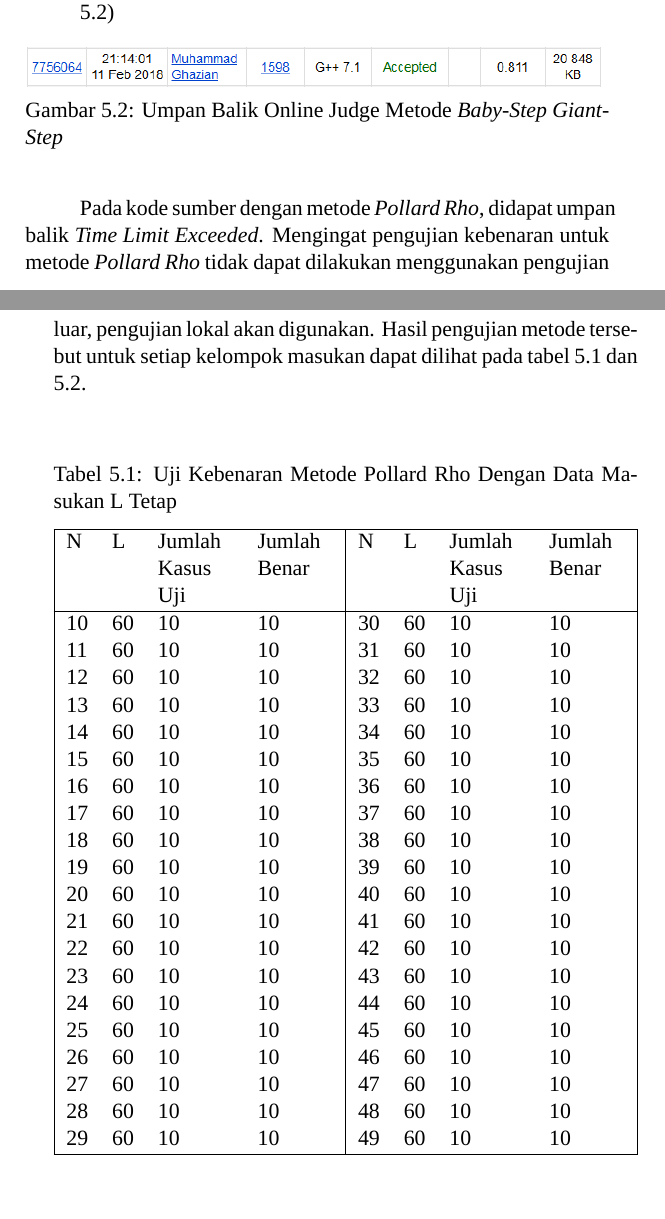
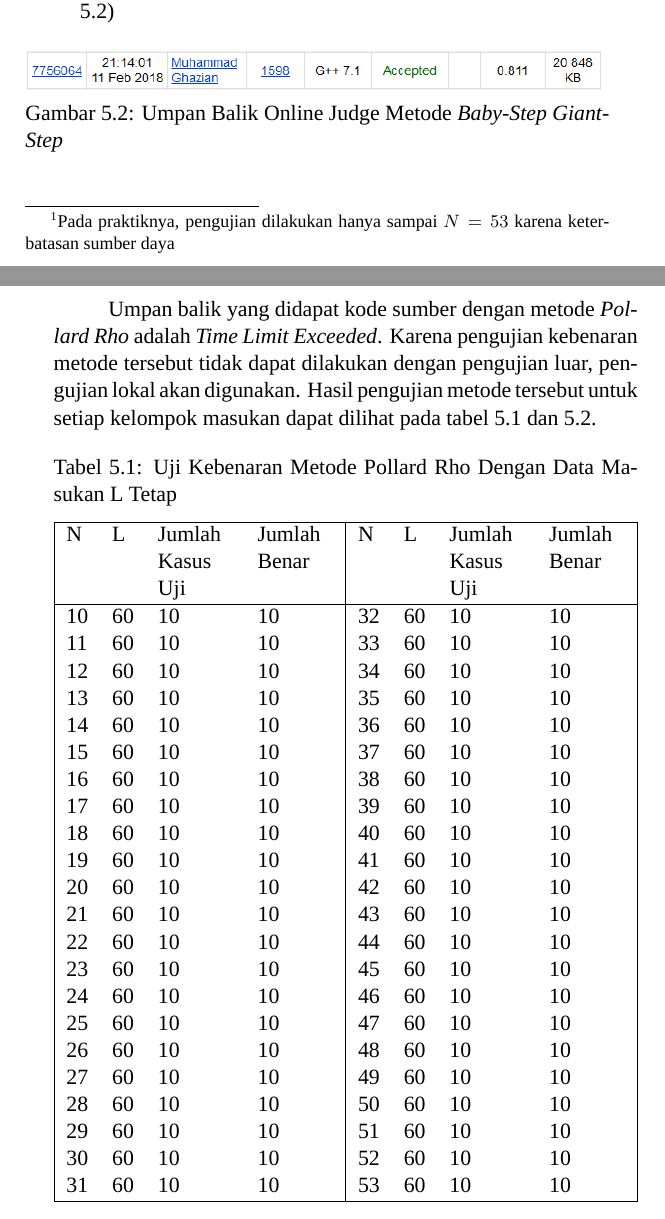
Before and after one commit to mghazian/buku-ta, a LaTeX thesis (main.tex, which reads bab5/bab5.tex): two parts of pages 104 and 105 of 161, joined at a grey line, cut so that both start at the same text. Compiled offline with XeLaTeX; a missing font is replaced by an installed copy or a similar font.

```diff
--- a/bab5/bab5.tex
+++ b/bab5/bab5.tex
@@ -30,7 +30,7 @@
 \item Kelompok data masukan dengan nilai L tetap. Nilai masukan lain menyesuaikan.
 \end{enumerate}
 
-Untuk lebih merepresentasikan data masukan, nilai $ q $ dan $ p $ pada tiap data masukan diatur supaya berada pada rentang $ 2^{N-1} \leq q < 2^N $ dan $ 2^{L-1} \leq p < 2^L $. Data masukan didesain agar merentang sebanyak mungkin kasus uji. Pada data masukan dimana $ N $ bernilai tetap, nilai $ L $ merentang pada nilai $ N+3 \leq L \leq 60 $. Sedangkan pada data masukan dimana $ L $ bernilai tetap, nilai $ N $ merentang pada nilai $ 10 \leq N < L $.  Setiap pasangan parameter (\textit{N, L}), dibuatkan maksimal 10 kasus uji yang berbeda-beda.
+Untuk lebih merepresentasikan data masukan, nilai $ q $ dan $ p $ pada tiap data masukan diatur supaya berada pada rentang $ 2^{N-1} \leq q < 2^N $ dan $ 2^{L-1} \leq p < 2^L $. Data masukan didesain agar merentang sebanyak mungkin kasus uji. Pada data masukan dimana $ N $ bernilai tetap, nilai $ L $ merentang pada nilai $ N+3 \leq L \leq 60 $\footnote{Pada praktiknya, pengujian dilakukan hanya sampai $ N = 53 $ karena keterbatasan sumber daya}. Sedangkan pada data masukan dimana $ L $ bernilai tetap, nilai $ N $ merentang pada nilai $ 10 \leq N < L $.  Setiap pasangan parameter (\textit{N, L}), dibuatkan maksimal 10 kasus uji yang berbeda-beda.
 
 \section{Uji Coba Kebenaran}
 
@@ -51,7 +51,7 @@
 \end{figure}
 \end{enumerate}
 
-Pada kode sumber dengan metode \textit{Pollard Rho}, didapat umpan balik \textit{Time Limit Exceeded}. Mengingat pengujian kebenaran untuk metode \textit{Pollard Rho} tidak dapat dilakukan menggunakan pengujian luar, pengujian lokal akan digunakan. Hasil pengujian metode tersebut untuk setiap kelompok masukan dapat dilihat pada tabel \ref{tab:test_result_fixed_l} dan \ref{tab:test_result_fixed_n}.
+Umpan balik yang didapat kode sumber dengan metode \textit{Pollard Rho} adalah \textit{Time Limit Exceeded}. Karena pengujian kebenaran metode tersebut tidak dapat dilakukan dengan pengujian luar, pengujian lokal akan digunakan. Hasil pengujian metode tersebut untuk setiap kelompok masukan dapat dilihat pada tabel \ref{tab:test_result_fixed_l} dan \ref{tab:test_result_fixed_n}.
 
 \begin{table}[h!]
 \caption{Uji Kebenaran Metode Pollard Rho Dengan Data Masukan L Tetap}
@@ -60,26 +60,28 @@
 \hline
 N	&L	&Jumlah Kasus Uji	&Jumlah Benar	&N	&L	&Jumlah Kasus Uji	&Jumlah Benar \\
 \hline
-10	&60	&10					&10				&30	&60	&10					&10 \\
-11	&60	&10					&10				&31	&60	&10					&10 \\
-12	&60	&10					&10				&32	&60	&10					&10 \\
-13	&60	&10					&10				&33	&60	&10					&10 \\
-14	&60	&10					&10				&34	&60	&10					&10 \\
-15	&60	&10					&10				&35	&60	&10					&10 \\
-16	&60	&10					&10				&36	&60	&10					&10 \\
-17	&60	&10					&10				&37	&60	&10					&10 \\
-18	&60	&10					&10				&38	&60	&10					&10 \\
-19	&60	&10					&10				&39	&60	&10					&10 \\
-20	&60	&10					&10				&40	&60	&10					&10 \\
-21	&60	&10					&10				&41	&60	&10					&10 \\
-22	&60	&10					&10				&42	&60	&10					&10 \\
-23	&60	&10					&10				&43	&60	&10					&10 \\
-24	&60	&10					&10				&44	&60	&10					&10 \\
-25	&60	&10					&10				&45	&60	&10					&10 \\
-26	&60	&10					&10				&46	&60	&10					&10 \\
-27	&60	&10					&10				&47	&60	&10					&10 \\
-28	&60	&10					&10				&48	&60	&10					&10 \\
-29	&60	&10					&10				&49	&60	&10					&10 \\
+10&	60&	10&					10&				32&	60&	10&	10 \\
+11&	60&	10&					10&				33&	60&	10&	10 \\
+12&	60&	10&					10&				34&	60&	10&	10 \\
+13&	60&	10&					10&				35&	60&	10&	10 \\
+14&	60&	10&					10&				36&	60&	10&	10 \\
+15&	60&	10&					10&				37&	60&	10&	10 \\
+16&	60&	10&					10&				38&	60&	10&	10 \\
+17&	60&	10&					10&				39&	60&	10&	10 \\
+18&	60&	10&					10&				40&	60&	10&	10 \\
+19&	60&	10&					10&				41&	60&	10&	10 \\
+20&	60&	10&					10&				42&	60&	10&	10 \\
+21&	60&	10&					10&				43&	60&	10&	10 \\
+22&	60&	10&					10&				44&	60&	10&	10 \\
+23&	60&	10&					10&				45&	60&	10&	10 \\
+24&	60&	10&					10&				46&	60&	10&	10 \\
+25&	60&	10&					10&				47&	60&	10&	10 \\
+26&	60&	10&					10&				48&	60&	10&	10 \\
+27&	60&	10&					10&				49&	60&	10&	10 \\
+28&	60&	10&					10&				50&	60&	10&	10 \\
+29&	60&	10&					10&				51&	60&	10&	10 \\
+30&	60&	10&					10&				52&	60&	10&	10 \\
+31&	60&	10&					10&				53&	60&	10&	10 \\
 \hline
 \end{tabularx}
 \end{table}
```
Also changed, not shown: bab2/bab2.tex (+6 -5 lines), bab6/bab6.tex (+2 -2 lines).
